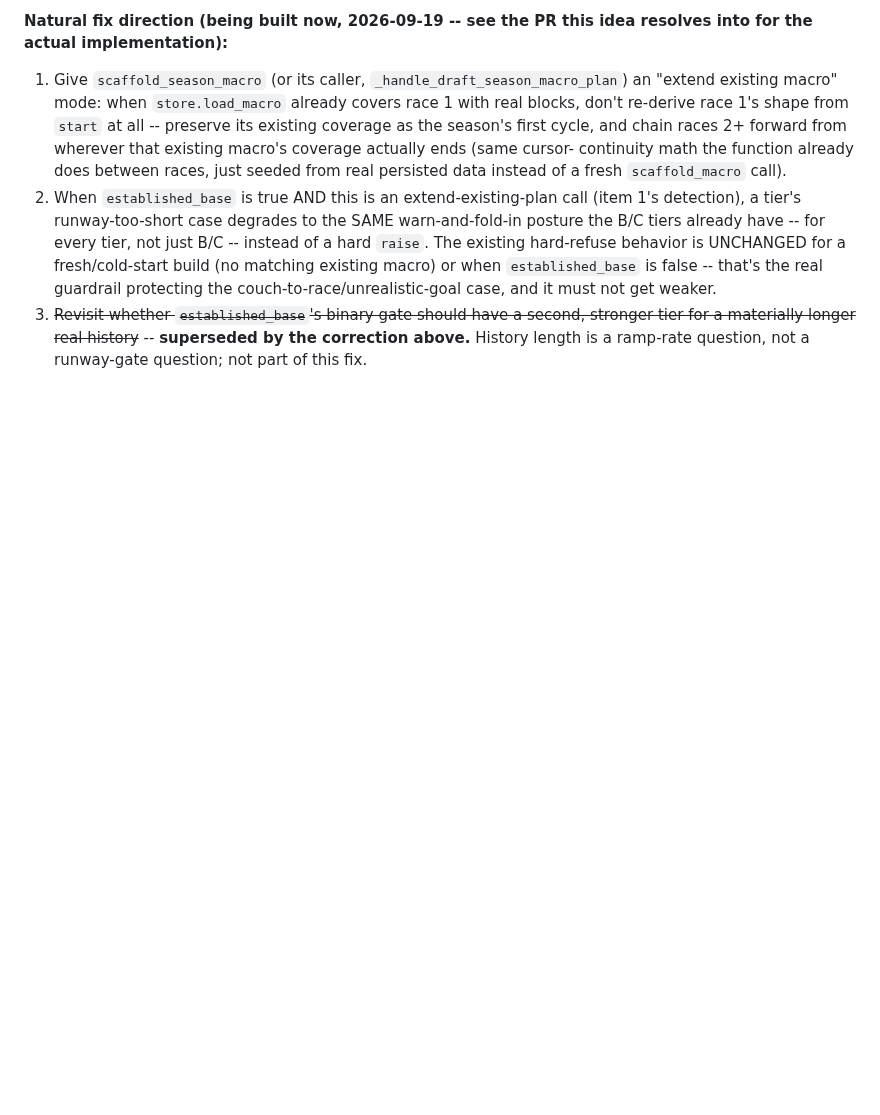
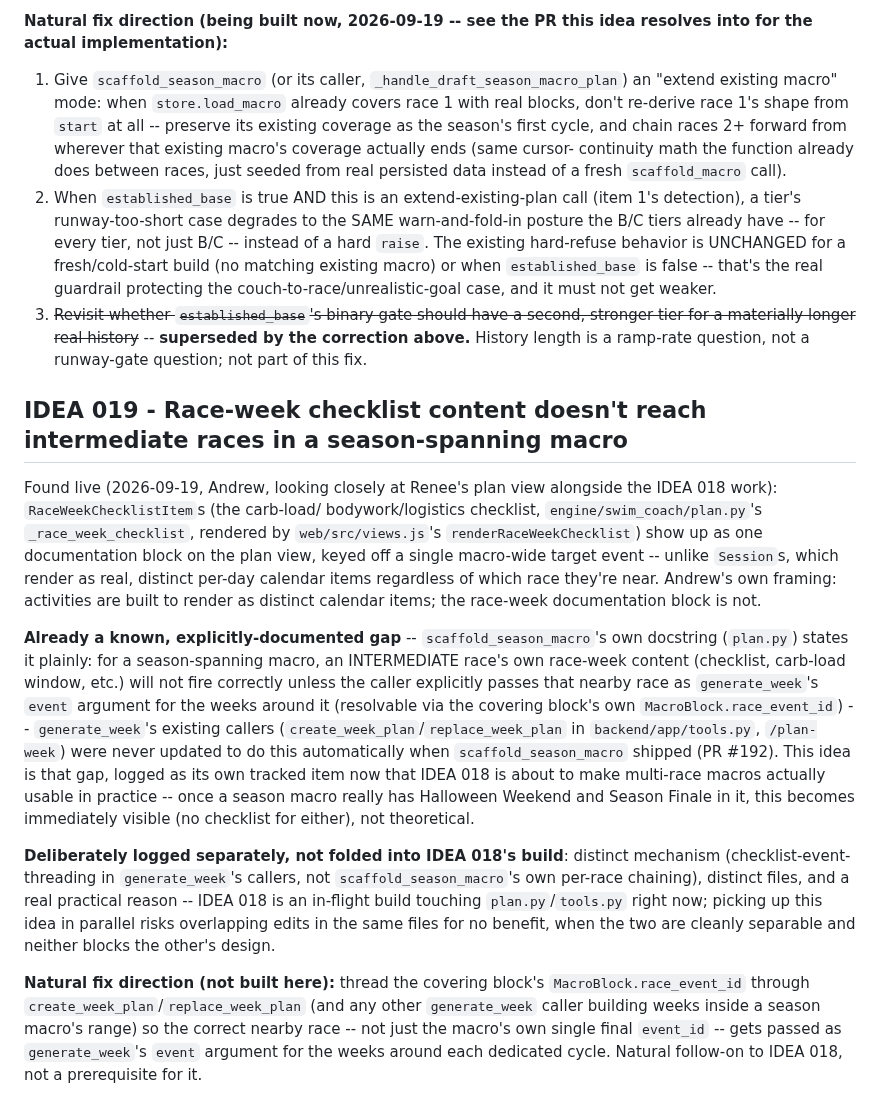
Before and after one commit to ashaber/swim-coach, a Markdown page: IDEAS.md, the part around the change. GitHub-like rendering; blank space fills up the shorter version.

Commit message:
docs: add IDEA 019 - race-week checklist doesn't reach intermediate season-macro races
Real observation, Andrew, 2026-09-19: RaceWeekChecklistItem content
renders as one macro-wide documentation block, not per-day calendar
items like Session does -- traced to an already-documented gap in
scaffold_season_macro's own docstring (generate_week's callers never
learned to thread a nearby intermediate race into its event= argument).

Logged as its own idea, deliberately not folded into the in-flight
IDEA 018 build: distinct mechanism, distinct files, and picking it up
in parallel would mean overlapping edits in plan.py/tools.py while that
build is actively running, for no real benefit -- the two are cleanly
separable and neither blocks the other.

Co-Authored-By: Claude Sonnet 5 <noreply@anthropic.com>
Claude-Session: https://claude.ai/code/session_01JDBvkAqYMwwFkXf7Rk1U9s

```diff
--- a/IDEAS.md
+++ b/IDEAS.md
@@ -742,3 +742,46 @@ idea resolves into for the actual implementation):**
    second, stronger tier for a materially longer real history~~ --
    **superseded by the correction above.** History length is a ramp-rate
    question, not a runway-gate question; not part of this fix.
+
+## IDEA 019 - Race-week checklist content doesn't reach intermediate races in a season-spanning macro
+
+Found live (2026-09-19, Andrew, looking closely at Renee's plan view
+alongside the IDEA 018 work): `RaceWeekChecklistItem`s (the carb-load/
+bodywork/logistics checklist, `engine/swim_coach/plan.py`'s
+`_race_week_checklist`, rendered by `web/src/views.js`'s
+`renderRaceWeekChecklist`) show up as one documentation block on the plan
+view, keyed off a single macro-wide target event -- unlike `Session`s,
+which render as real, distinct per-day calendar items regardless of which
+race they're near. Andrew's own framing: activities are built to render as
+distinct calendar items; the race-week documentation block is not.
+
+**Already a known, explicitly-documented gap** --
+`scaffold_season_macro`'s own docstring (`plan.py`) states it plainly: for
+a season-spanning macro, an INTERMEDIATE race's own race-week content
+(checklist, carb-load window, etc.) will not fire correctly unless the
+caller explicitly passes that nearby race as `generate_week`'s `event`
+argument for the weeks around it (resolvable via the covering block's own
+`MacroBlock.race_event_id`) -- `generate_week`'s existing callers
+(`create_week_plan`/`replace_week_plan` in `backend/app/tools.py`,
+`/plan-week`) were never updated to do this automatically when
+`scaffold_season_macro` shipped (PR #192). This idea is that gap, logged
+as its own tracked item now that IDEA 018 is about to make multi-race
+macros actually usable in practice -- once a season macro really has
+Halloween Weekend and Season Finale in it, this becomes immediately
+visible (no checklist for either), not theoretical.
+
+**Deliberately logged separately, not folded into IDEA 018's build**:
+distinct mechanism (checklist-event-threading in `generate_week`'s
+callers, not `scaffold_season_macro`'s own per-race chaining), distinct
+files, and a real practical reason -- IDEA 018 is an in-flight build
+touching `plan.py`/`tools.py` right now; picking up this idea in parallel
+risks overlapping edits in the same files for no benefit, when the two
+are cleanly separable and neither blocks the other's design.
+
+**Natural fix direction (not built here):** thread the covering block's
+`MacroBlock.race_event_id` through `create_week_plan`/`replace_week_plan`
+(and any other `generate_week` caller building weeks inside a season
+macro's range) so the correct nearby race -- not just the macro's own
+single final `event_id` -- gets passed as `generate_week`'s `event`
+argument for the weeks around each dedicated cycle. Natural follow-on to
+IDEA 018, not a prerequisite for it.
```
